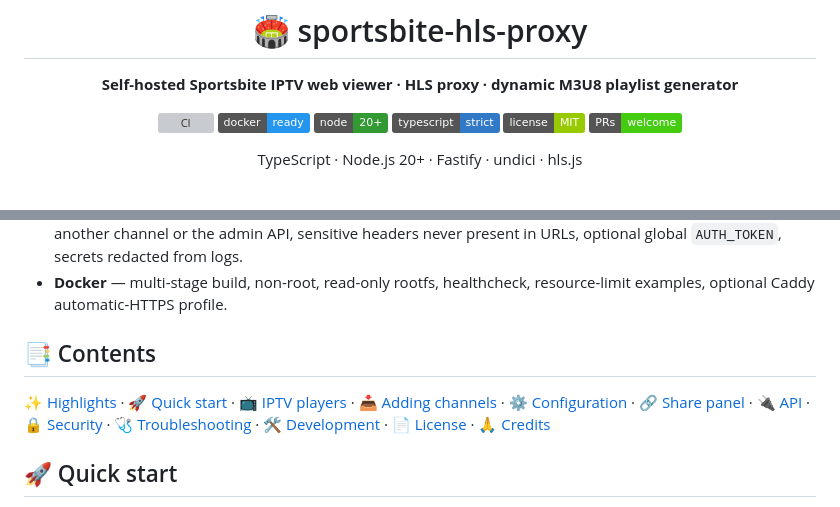
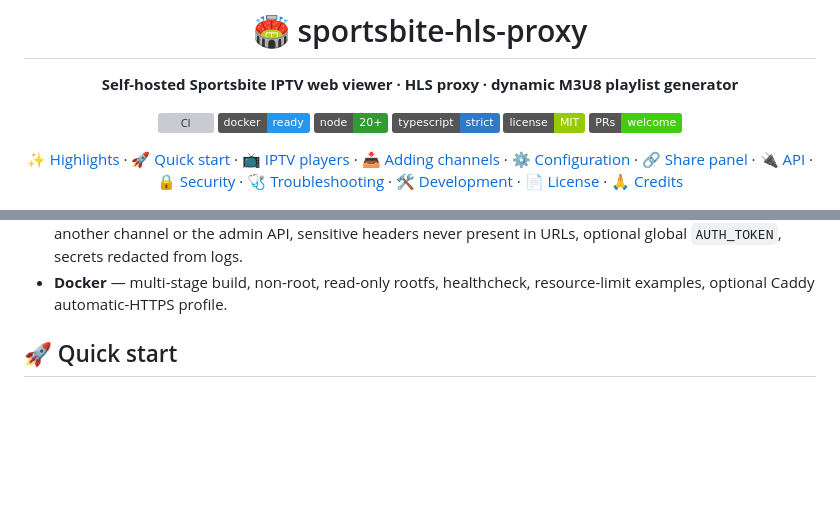
Before and after one commit to Lunatic16/sportsbite-hls-proxy, a Markdown page: README.md, 2 parts joined by grey strips. Rendered like a GitHub page; folded sections open; badges without logos; blank space fills up the shorter version; grey boxes are pictures that could not be loaded.

Commit message:
Update README to remove duplicate contents section
Removed duplicate contents section from README.

```diff
--- a/README.md
+++ b/README.md
@@ -11,7 +11,7 @@
 [![License: MIT](https://img.shields.io/badge/license-MIT-green.svg)](LICENSE)
 [![PRs welcome](https://img.shields.io/badge/PRs-welcome-brightgreen.svg)](../../pulls)
 
-TypeScript · Node.js 20+ · Fastify · undici · hls.js
+[✨ Highlights](#-highlights) · [🚀 Quick start](#-quick-start) · [📺 IPTV players](#-using-it-in-iptv-players) · [📥 Adding channels](#-adding-channels) · [⚙️ Configuration](#-configuration) · [🔗 Share panel](#-share-and-export-panel) · [🔌 API](#-api) · [🔒 Security](#-security-notes) · [🩺 Troubleshooting](#-troubleshooting) · [🛠️ Development](#-development) · [📄 License](#-license) · [🙏 Credits](#-credits)
 
 </div>
 <p align="center">
@@ -45,10 +43,6 @@ Plays channels in the browser with **hls.js** and serves **signed proxy URLs** t
 - **Docker** — multi-stage build, non-root, read-only rootfs, healthcheck, resource-limit examples, optional Caddy automatic-HTTPS profile.
 
 </details>
-
-## 📑 Contents
-
-[✨ Highlights](#-highlights) · [🚀 Quick start](#-quick-start) · [📺 IPTV players](#-using-it-in-iptv-players) · [📥 Adding channels](#-adding-channels) · [⚙️ Configuration](#-configuration) · [🔗 Share panel](#-share-and-export-panel) · [🔌 API](#-api) · [🔒 Security](#-security-notes) · [🩺 Troubleshooting](#-troubleshooting) · [🛠️ Development](#-development) · [📄 License](#-license) · [🙏 Credits](#-credits)
 
 ## 🚀 Quick start
 
```
Also changed, not shown: other parts of README.md (+0 -2 lines).
